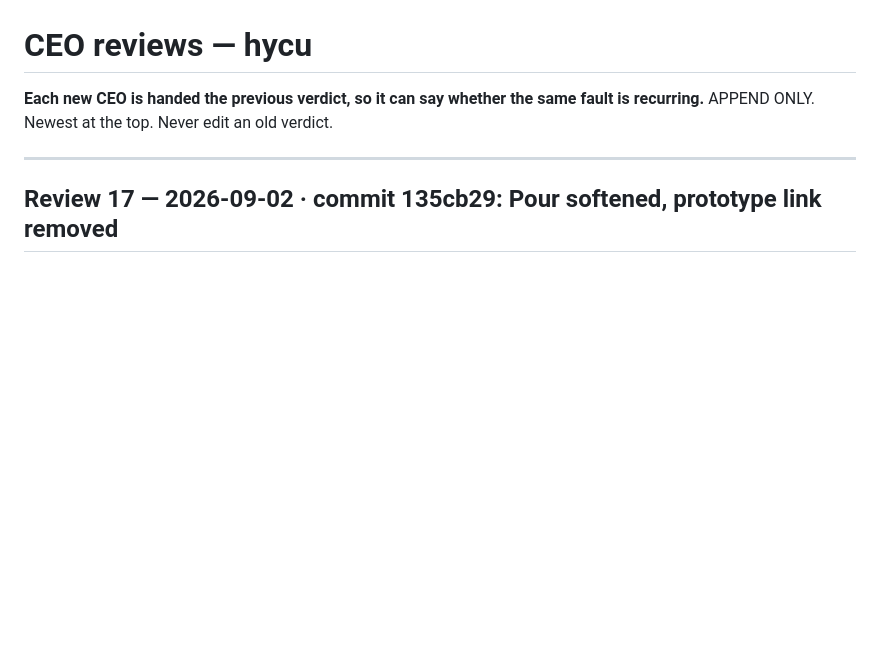
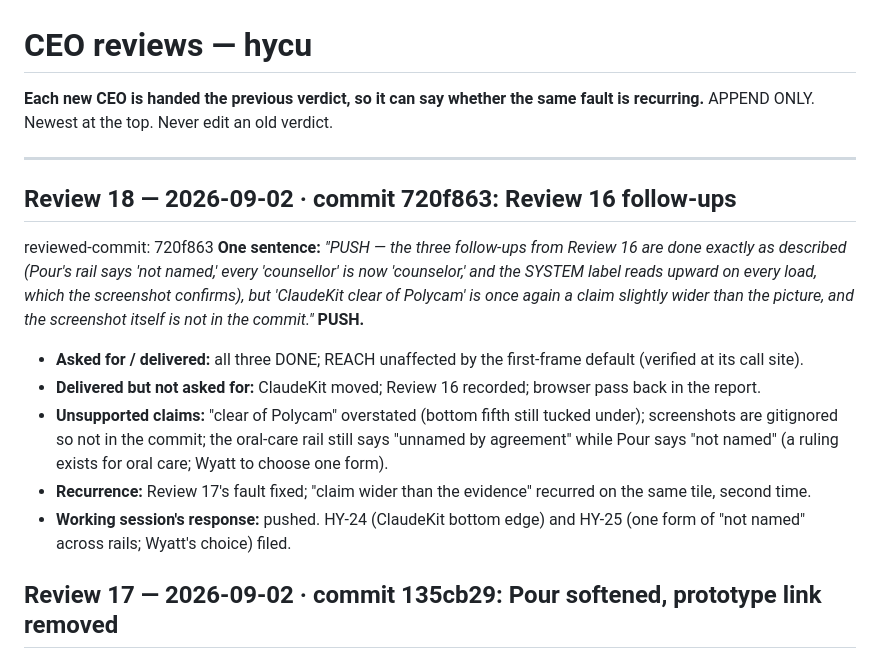
Before and after one commit to wyattroy/hycu, a Markdown page: .claude/CEO-REVIEWS.md, the part around the change. Rendered like a GitHub page; blank space fills up the shorter version.

Commit message:
CEO Review 18 recorded (PUSH); HY-24, HY-25
Co-Authored-By: Claude Fable 5.1 <noreply@anthropic.com>

```diff
--- a/.claude/CEO-REVIEWS.md
+++ b/.claude/CEO-REVIEWS.md
@@ -4,6 +4,16 @@
 APPEND ONLY. Newest at the top. Never edit an old verdict.
 
 ---
+
+## Review 18 — 2026-09-02 · commit 720f863: Review 16 follow-ups
+reviewed-commit: 720f863
+**One sentence:** *"PUSH — the three follow-ups from Review 16 are done exactly as described (Pour's rail says 'not named,' every 'counsellor' is now 'counselor,' and the SYSTEM label reads upward on every load, which the screenshot confirms), but 'ClaudeKit clear of Polycam' is once again a claim slightly wider than the picture, and the screenshot itself is not in the commit."* **PUSH.**
+
+- **Asked for / delivered:** all three DONE; REACH unaffected by the first-frame default (verified at its call site).
+- **Delivered but not asked for:** ClaudeKit moved; Review 16 recorded; browser pass back in the report.
+- **Unsupported claims:** "clear of Polycam" overstated (bottom fifth still tucked under); screenshots are gitignored so not in the commit; the oral-care rail still says "unnamed by agreement" while Pour says "not named" (a ruling exists for oral care; Wyatt to choose one form).
+- **Recurrence:** Review 17's fault fixed; "claim wider than the evidence" recurred on the same tile, second time.
+- **Working session's response:** pushed. HY-24 (ClaudeKit bottom edge) and HY-25 (one form of "not named" across rails; Wyatt's choice) filed.
 
 ## Review 17 — 2026-09-02 · commit 135cb29: Pour softened, prototype link removed
 reviewed-commit: 135cb29
```
Also changed, not shown: .claude/BACKLOG.md (+2 -0 lines).
